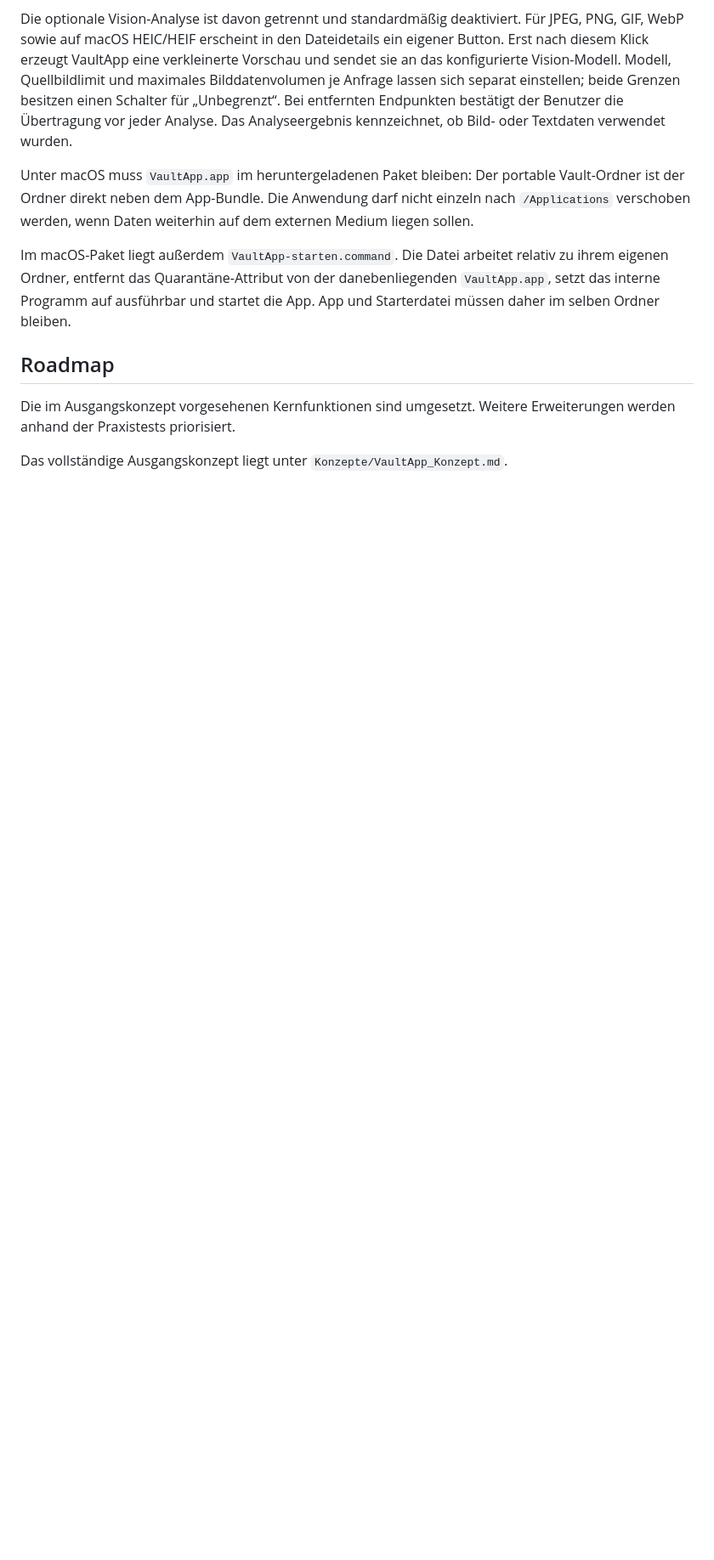
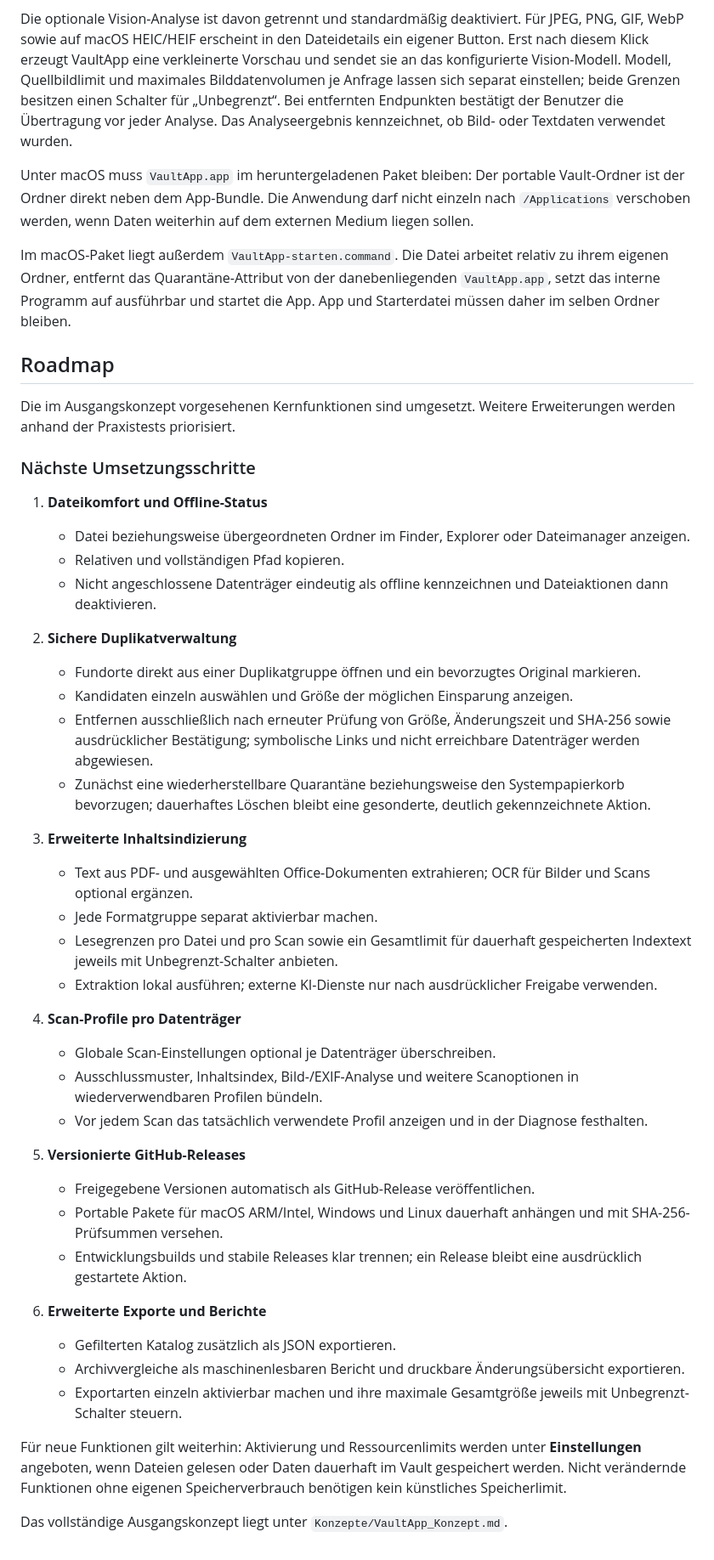
Before and after one commit to Fenron-dev/LW-Manager, a Markdown page: README.md, the part around the change. Shown at 85% size. Drawn GitHub-style; blank space fills up the shorter version.

Commit message:
docs: define next implementation roadmap

```diff
--- a/README.md
+++ b/README.md
@@ -58,4 +58,40 @@ Im macOS-Paket liegt außerdem `VaultApp-starten.command`. Die Datei arbeitet re
 
 Die im Ausgangskonzept vorgesehenen Kernfunktionen sind umgesetzt. Weitere Erweiterungen werden anhand der Praxistests priorisiert.
 
+### Nächste Umsetzungsschritte
+
+1. **Dateikomfort und Offline-Status**
+   - Datei beziehungsweise übergeordneten Ordner im Finder, Explorer oder Dateimanager anzeigen.
+   - Relativen und vollständigen Pfad kopieren.
+   - Nicht angeschlossene Datenträger eindeutig als offline kennzeichnen und Dateiaktionen dann deaktivieren.
+
+2. **Sichere Duplikatverwaltung**
+   - Fundorte direkt aus einer Duplikatgruppe öffnen und ein bevorzugtes Original markieren.
+   - Kandidaten einzeln auswählen und Größe der möglichen Einsparung anzeigen.
+   - Entfernen ausschließlich nach erneuter Prüfung von Größe, Änderungszeit und SHA-256 sowie ausdrücklicher Bestätigung; symbolische Links und nicht erreichbare Datenträger werden abgewiesen.
+   - Zunächst eine wiederherstellbare Quarantäne beziehungsweise den Systempapierkorb bevorzugen; dauerhaftes Löschen bleibt eine gesonderte, deutlich gekennzeichnete Aktion.
+
+3. **Erweiterte Inhaltsindizierung**
+   - Text aus PDF- und ausgewählten Office-Dokumenten extrahieren; OCR für Bilder und Scans optional ergänzen.
+   - Jede Formatgruppe separat aktivierbar machen.
+   - Lesegrenzen pro Datei und pro Scan sowie ein Gesamtlimit für dauerhaft gespeicherten Indextext jeweils mit Unbegrenzt-Schalter anbieten.
+   - Extraktion lokal ausführen; externe KI-Dienste nur nach ausdrücklicher Freigabe verwenden.
+
+4. **Scan-Profile pro Datenträger**
+   - Globale Scan-Einstellungen optional je Datenträger überschreiben.
+   - Ausschlussmuster, Inhaltsindex, Bild-/EXIF-Analyse und weitere Scanoptionen in wiederverwendbaren Profilen bündeln.
+   - Vor jedem Scan das tatsächlich verwendete Profil anzeigen und in der Diagnose festhalten.
+
+5. **Versionierte GitHub-Releases**
+   - Freigegebene Versionen automatisch als GitHub-Release veröffentlichen.
+   - Portable Pakete für macOS ARM/Intel, Windows und Linux dauerhaft anhängen und mit SHA-256-Prüfsummen versehen.
+   - Entwicklungsbuilds und stabile Releases klar trennen; ein Release bleibt eine ausdrücklich gestartete Aktion.
+
+6. **Erweiterte Exporte und Berichte**
+   - Gefilterten Katalog zusätzlich als JSON exportieren.
+   - Archivvergleiche als maschinenlesbaren Bericht und druckbare Änderungsübersicht exportieren.
+   - Exportarten einzeln aktivierbar machen und ihre maximale Gesamtgröße jeweils mit Unbegrenzt-Schalter steuern.
+
+Für neue Funktionen gilt weiterhin: Aktivierung und Ressourcenlimits werden unter **Einstellungen** angeboten, wenn Dateien gelesen oder Daten dauerhaft im Vault gespeichert werden. Nicht verändernde Funktionen ohne eigenen Speicherverbrauch benötigen kein künstliches Speicherlimit.
+
 Das vollständige Ausgangskonzept liegt unter `Konzepte/VaultApp_Konzept.md`.
```
